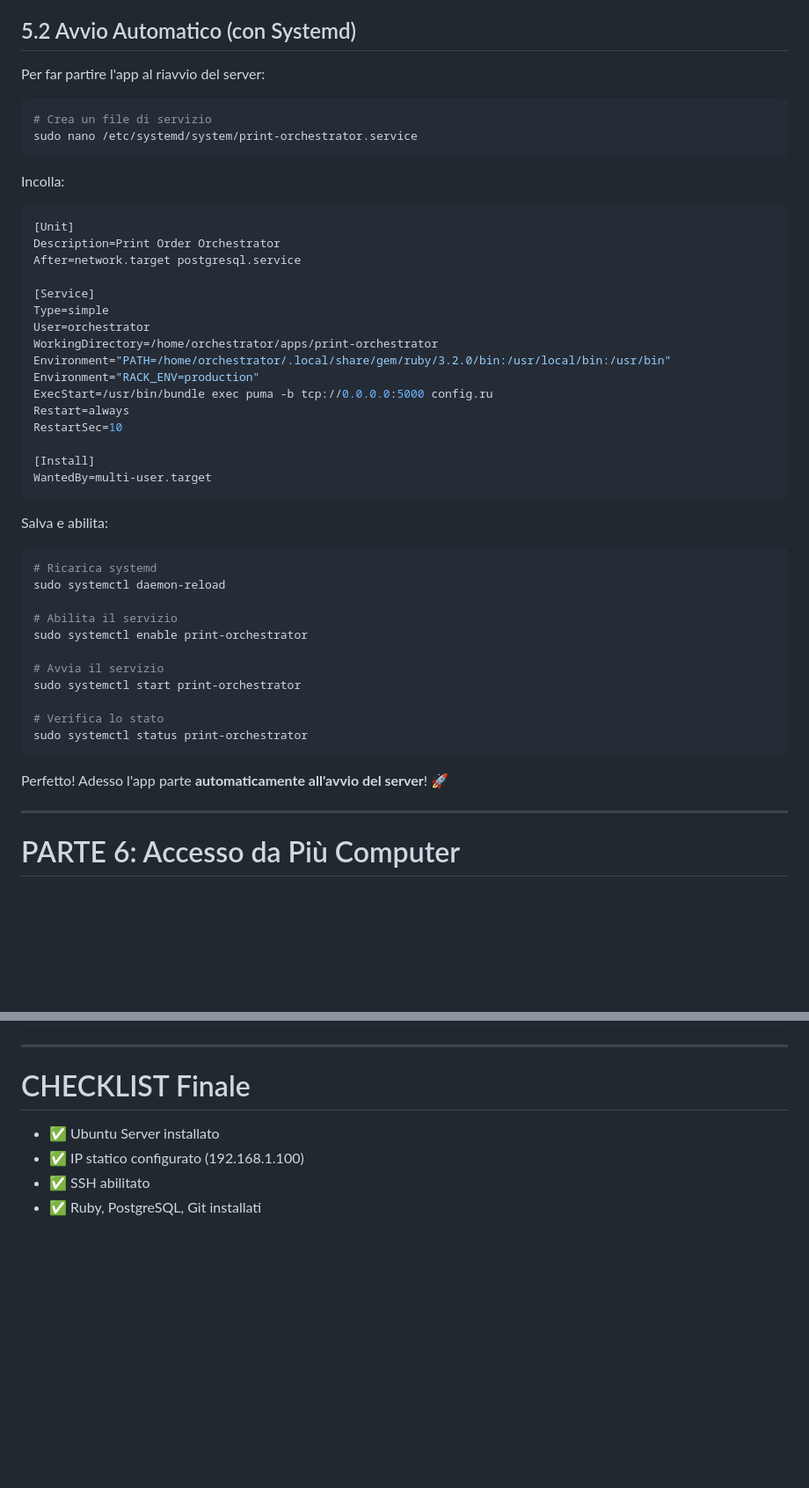
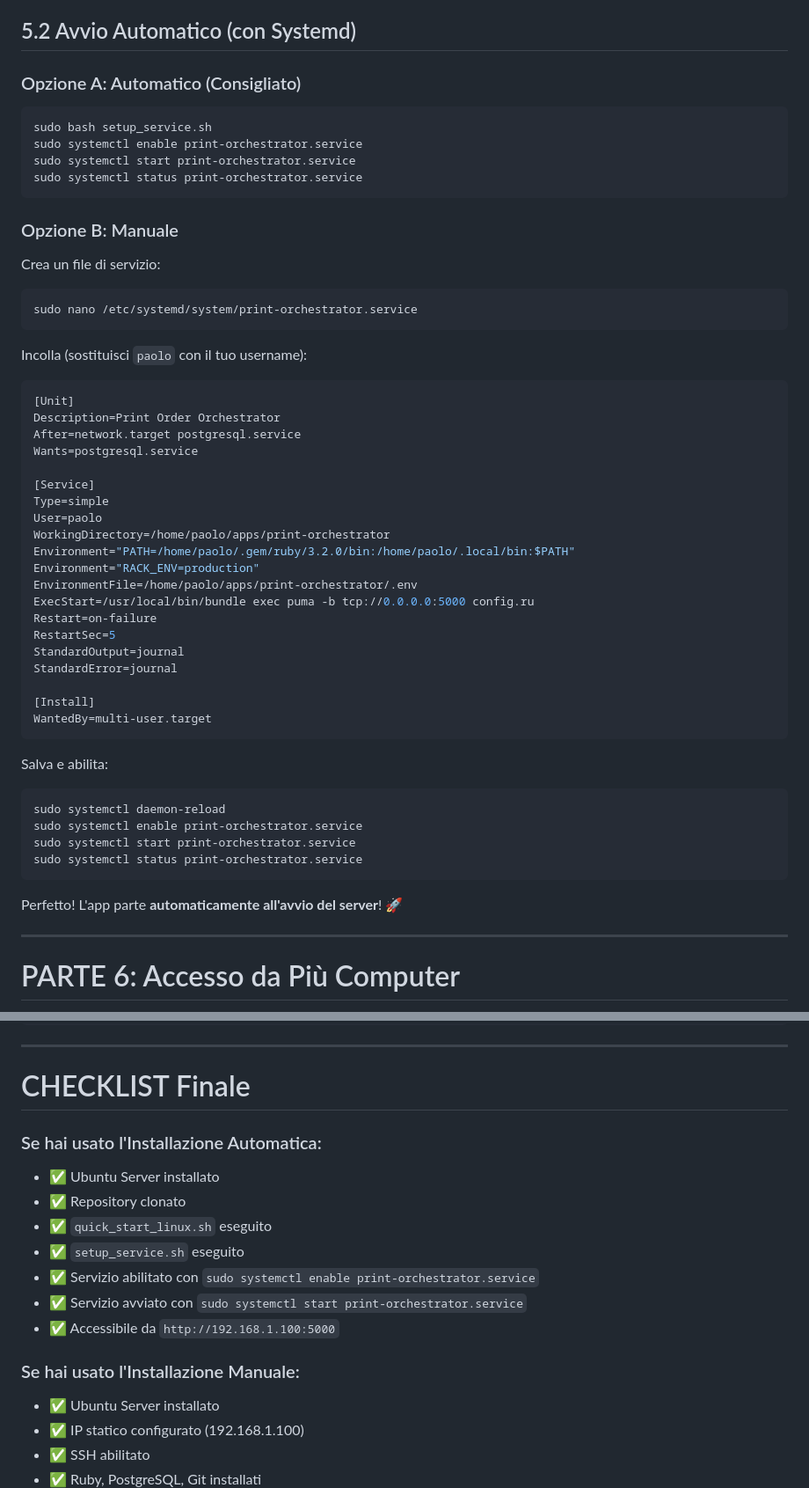
Before and after one commit to tipografiafb-crypto/gestionale, a Markdown page: INSTALLATION_LINUX.md, 2 parts joined by grey strips. Shown at 88% size. Drawn GitHub-style; blank space fills up the shorter version.

````diff
--- a/INSTALLATION_LINUX.md
+++ b/INSTALLATION_LINUX.md
@@ -297,29 +350,42 @@ http://192.168.1.100:5000
 
 ## 5.2 Avvio Automatico (con Systemd)
 
-Per far partire l'app al riavvio del server:
+### Opzione A: Automatico (Consigliato)
+```bash
+sudo bash setup_service.sh
+sudo systemctl enable print-orchestrator.service
+sudo systemctl start print-orchestrator.service
+sudo systemctl status print-orchestrator.service
+```
+
+### Opzione B: Manuale
+
+Crea un file di servizio:
 
 ```bash
-# Crea un file di servizio
 sudo nano /etc/systemd/system/print-orchestrator.service
 ```
 
-Incolla:
+Incolla (sostituisci `paolo` con il tuo username):
 
 ```ini
 [Unit]
 Description=Print Order Orchestrator
 After=network.target postgresql.service
+Wants=postgresql.service
 
 [Service]
 Type=simple
-User=orchestrator
-WorkingDirectory=/home/orchestrator/apps/print-orchestrator
-Environment="PATH=/home/orchestrator/.local/share/gem/ruby/3.2.0/bin:/usr/local/bin:/usr/bin"
+User=paolo
+WorkingDirectory=/home/paolo/apps/print-orchestrator
+Environment="PATH=/home/paolo/.gem/ruby/3.2.0/bin:/home/paolo/.local/bin:$PATH"
 Environment="RACK_ENV=production"
-ExecStart=/usr/bin/bundle exec puma -b tcp://0.0.0.0:5000 config.ru
-Restart=always
-RestartSec=10
+EnvironmentFile=/home/paolo/apps/print-orchestrator/.env
+ExecStart=/usr/local/bin/bundle exec puma -b tcp://0.0.0.0:5000 config.ru
+Restart=on-failure
+RestartSec=5
+StandardOutput=journal
+StandardError=journal
 
 [Install]
 WantedBy=multi-user.target
@@ -328,20 +394,13 @@ WantedBy=multi-user.target
 Salva e abilita:
 
 ```bash
-# Ricarica systemd
 sudo systemctl daemon-reload
-
-# Abilita il servizio
-sudo systemctl enable print-orchestrator
-
-# Avvia il servizio
-sudo systemctl start print-orchestrator
-
-# Verifica lo stato
-sudo systemctl status print-orchestrator
+sudo systemctl enable print-orchestrator.service
+sudo systemctl start print-orchestrator.service
+sudo systemctl status print-orchestrator.service
 ```
 
-Perfetto! Adesso l'app parte **automaticamente all'avvio del server**! 🚀
+Perfetto! L'app parte **automaticamente all'avvio del server**! 🚀
 
 ---
 
@@ -501,6 +560,16 @@ sudo ufw enable
 
 # CHECKLIST Finale
 
+### Se hai usato l'Installazione Automatica:
+- ✅ Ubuntu Server installato
+- ✅ Repository clonato
+- ✅ `quick_start_linux.sh` eseguito
+- ✅ `setup_service.sh` eseguito
+- ✅ Servizio abilitato con `sudo systemctl enable print-orchestrator.service`
+- ✅ Servizio avviato con `sudo systemctl start print-orchestrator.service`
+- ✅ Accessibile da `http://192.168.1.100:5000`
+
+### Se hai usato l'Installazione Manuale:
 - ✅ Ubuntu Server installato
 - ✅ IP statico configurato (192.168.1.100)
 - ✅ SSH abilitato
````
Also changed, not shown: other parts of INSTALLATION_LINUX.md (+56 -3 lines).
